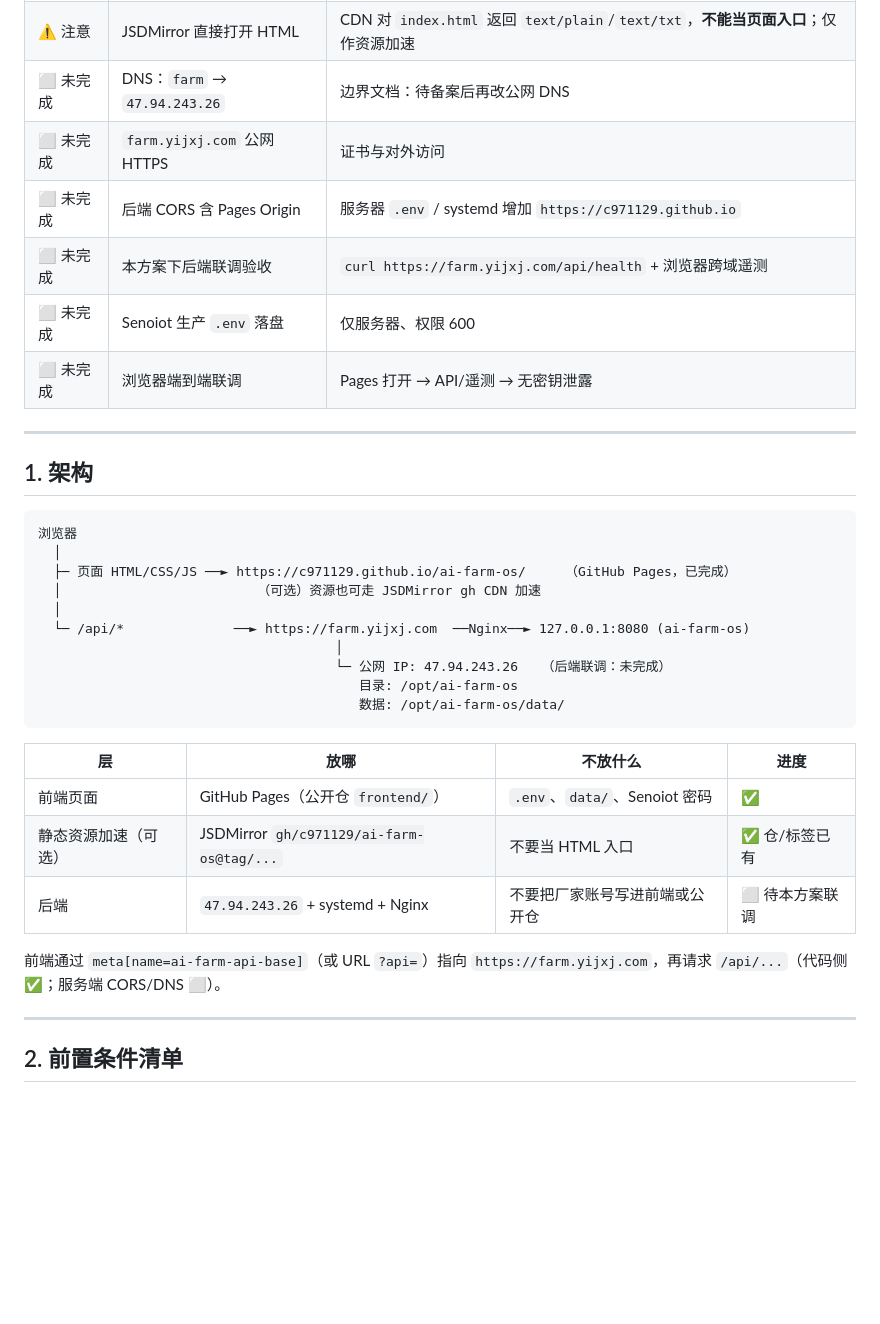
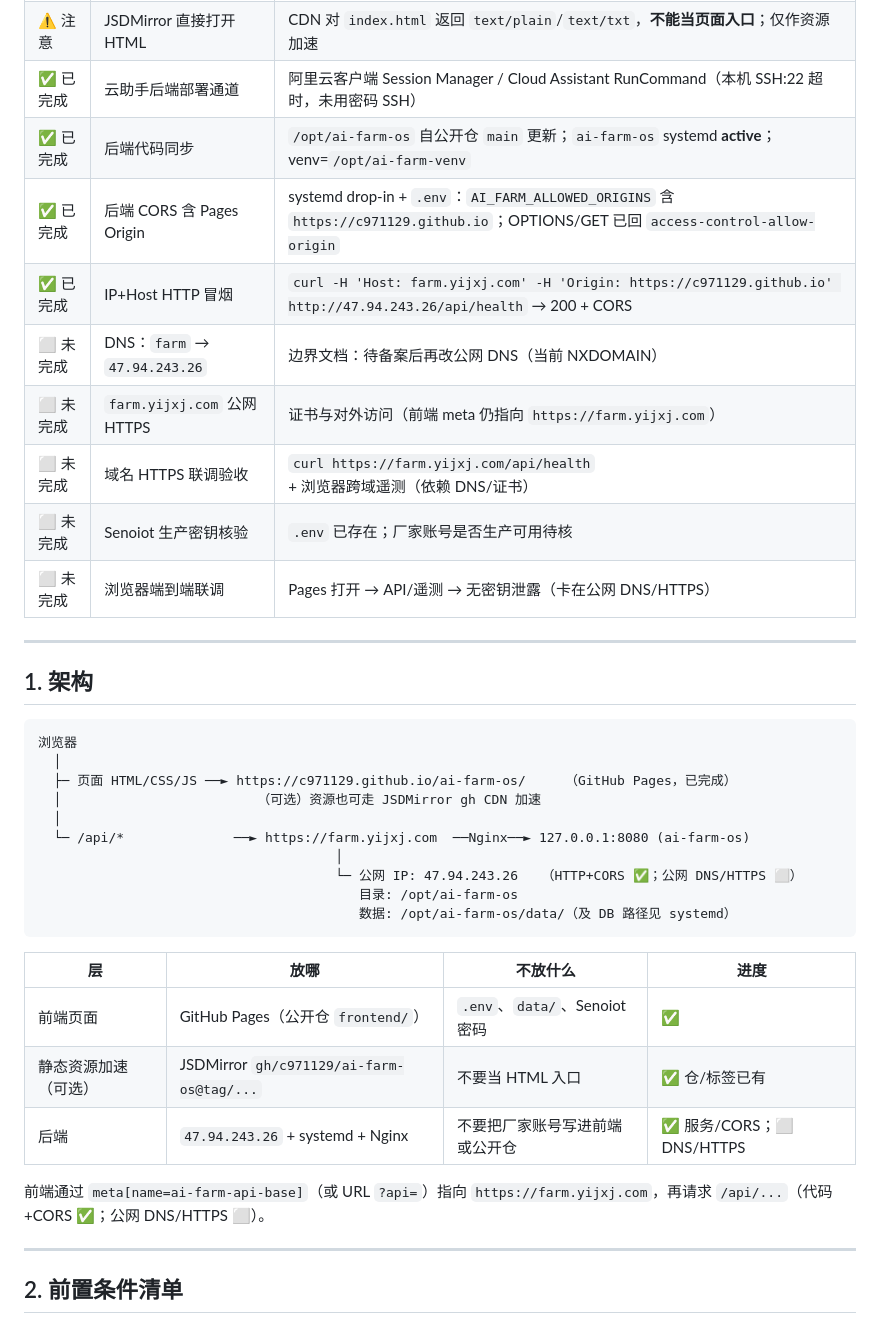
Before and after one commit to c971129/ai-farm-os, a Markdown page: docs/deployment/public-repo-jsdmirror-backend-47.md, the part around one of its changes. Rendered like a GitHub page; blank space fills up the shorter version.

````diff
--- a/docs/deployment/public-repo-jsdmirror-backend-47.md
+++ b/docs/deployment/public-repo-jsdmirror-backend-47.md
@@ -21,12 +21,15 @@
 | ✅ 已完成 | 部署示例文件 | `docs/deployment/examples/*` |
 | ✅ 已完成 | 边界文档 | `farm-yijxj-boundary.md`（实例/Nginx/隔离约定） |
 | ⚠️ 注意 | JSDMirror 直接打开 HTML | CDN 对 `index.html` 返回 `text/plain`/`text/txt`，**不能当页面入口**；仅作资源加速 |
-| ⬜ 未完成 | DNS：`farm` → `47.94.243.26` | 边界文档：待备案后再改公网 DNS |
-| ⬜ 未完成 | `farm.yijxj.com` 公网 HTTPS | 证书与对外访问 |
-| ⬜ 未完成 | 后端 CORS 含 Pages Origin | 服务器 `.env` / systemd 增加 `https://c971129.github.io` |
-| ⬜ 未完成 | 本方案下后端联调验收 | `curl https://farm.yijxj.com/api/health` + 浏览器跨域遥测 |
-| ⬜ 未完成 | Senoiot 生产 `.env` 落盘 | 仅服务器、权限 600 |
-| ⬜ 未完成 | 浏览器端到端联调 | Pages 打开 → API/遥测 → 无密钥泄露 |
+| ✅ 已完成 | 云助手后端部署通道 | 阿里云客户端 Session Manager / Cloud Assistant RunCommand（本机 SSH:22 超时，未用密码 SSH） |
+| ✅ 已完成 | 后端代码同步 | `/opt/ai-farm-os` 自公开仓 `main` 更新；`ai-farm-os` systemd **active**；venv=`/opt/ai-farm-venv` |
+| ✅ 已完成 | 后端 CORS 含 Pages Origin | systemd drop-in + `.env`：`AI_FARM_ALLOWED_ORIGINS` 含 `https://c971129.github.io`；OPTIONS/GET 已回 `access-control-allow-origin` |
+| ✅ 已完成 | IP+Host HTTP 冒烟 | `curl -H 'Host: farm.yijxj.com' -H 'Origin: https://c971129.github.io' http://47.94.243.26/api/health` → 200 + CORS |
+| ⬜ 未完成 | DNS：`farm` → `47.94.243.26` | 边界文档：待备案后再改公网 DNS（当前 NXDOMAIN） |
+| ⬜ 未完成 | `farm.yijxj.com` 公网 HTTPS | 证书与对外访问（前端 meta 仍指向 `https://farm.yijxj.com`） |
+| ⬜ 未完成 | 域名 HTTPS 联调验收 | `curl https://farm.yijxj.com/api/health` + 浏览器跨域遥测（依赖 DNS/证书） |
+| ⬜ 未完成 | Senoiot 生产密钥核验 | `.env` 已存在；厂家账号是否生产可用待核 |
+| ⬜ 未完成 | 浏览器端到端联调 | Pages 打开 → API/遥测 → 无密钥泄露（卡在公网 DNS/HTTPS） |
 
 ---
 
@@ -40,18 +43,18 @@
   │
   └─ /api/*              ──► https://farm.yijxj.com  ──Nginx──► 127.0.0.1:8080 (ai-farm-os)
                                       │
-                                      └─ 公网 IP: 47.94.243.26   （后端联调：未完成）
+                                      └─ 公网 IP: 47.94.243.26   （HTTP+CORS ✅；公网 DNS/HTTPS ⬜）
                                          目录: /opt/ai-farm-os
-                                         数据: /opt/ai-farm-os/data/
+                                         数据: /opt/ai-farm-os/data/（及 DB 路径见 systemd）
 ```
 
 | 层 | 放哪 | 不放什么 | 进度 |
 | --- | --- | --- | --- |
 | 前端页面 | GitHub Pages（公开仓 `frontend/`） | `.env`、`data/`、Senoiot 密码 | ✅ |
 | 静态资源加速（可选） | JSDMirror `gh/c971129/ai-farm-os@tag/...` | 不要当 HTML 入口 | ✅ 仓/标签已有 |
-| 后端 | `47.94.243.26` + systemd + Nginx | 不要把厂家账号写进前端或公开仓 | ⬜ 待本方案联调 |
+| 后端 | `47.94.243.26` + systemd + Nginx | 不要把厂家账号写进前端或公开仓 | ✅ 服务/CORS；⬜ DNS/HTTPS |
 
-前端通过 `meta[name=ai-farm-api-base]`（或 URL `?api=`）指向 `https://farm.yijxj.com`，再请求 `/api/...`（代码侧 ✅；服务端 CORS/DNS ⬜）。
+前端通过 `meta[name=ai-farm-api-base]`（或 URL `?api=`）指向 `https://farm.yijxj.com`，再请求 `/api/...`（代码+CORS ✅；公网 DNS/HTTPS ⬜）。
 
 ---
 
````
Also changed, not shown: other parts of docs/deployment/public-repo-jsdmirror-backend-47.md (+29 -29 lines), 1 other file.
